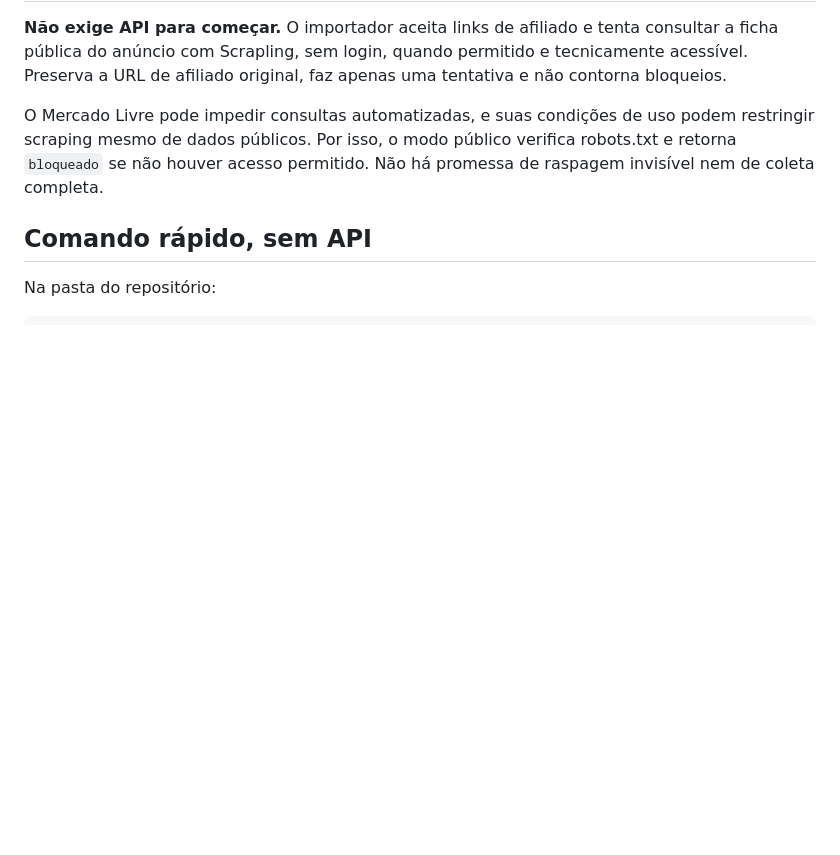
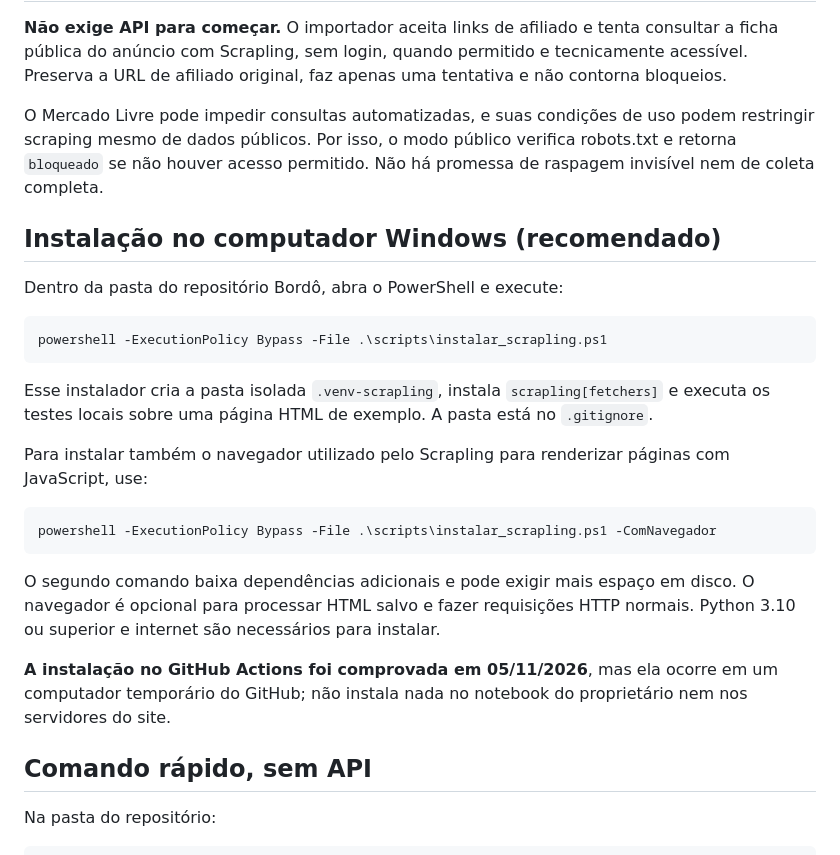
Before and after one commit to luissaraivavet/bordopersonalizados, a Markdown page: docs/scrapling-afiliados.md, the part around the change. GitHub-like rendering; blank space fills up the shorter version.

Commit message:
docs(scrapling): adicionar instalação Windows e verificação CI

````diff
--- a/docs/scrapling-afiliados.md
+++ b/docs/scrapling-afiliados.md
@@ -3,6 +3,26 @@
 **Não exige API para começar.** O importador aceita links de afiliado e tenta consultar a ficha pública do anúncio com Scrapling, sem login, quando permitido e tecnicamente acessível. Preserva a URL de afiliado original, faz apenas uma tentativa e não contorna bloqueios.
 
 O Mercado Livre pode impedir consultas automatizadas, e suas condições de uso podem restringir scraping mesmo de dados públicos. Por isso, o modo público verifica robots.txt e retorna `bloqueado` se não houver acesso permitido. Não há promessa de raspagem invisível nem de coleta completa.
+
+## Instalação no computador Windows (recomendado)
+
+Dentro da pasta do repositório Bordô, abra o PowerShell e execute:
+
+```powershell
+powershell -ExecutionPolicy Bypass -File .\scripts\instalar_scrapling.ps1
+```
+
+Esse instalador cria a pasta isolada `.venv-scrapling`, instala `scrapling[fetchers]` e executa os testes locais sobre uma página HTML de exemplo. A pasta está no `.gitignore`.
+
+Para instalar também o navegador utilizado pelo Scrapling para renderizar páginas com JavaScript, use:
+
+```powershell
+powershell -ExecutionPolicy Bypass -File .\scripts\instalar_scrapling.ps1 -ComNavegador
+```
+
+O segundo comando baixa dependências adicionais e pode exigir mais espaço em disco. O navegador é opcional para processar HTML salvo e fazer requisições HTTP normais. Python 3.10 ou superior e internet são necessários para instalar.
+
+**A instalação no GitHub Actions foi comprovada em 05/11/2026**, mas ela ocorre em um computador temporário do GitHub; não instala nada no notebook do proprietário nem nos servidores do site.
 
 ## Comando rápido, sem API
 
````
